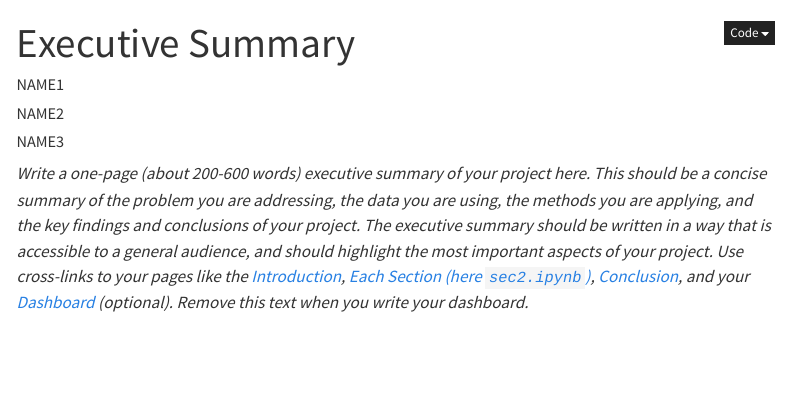
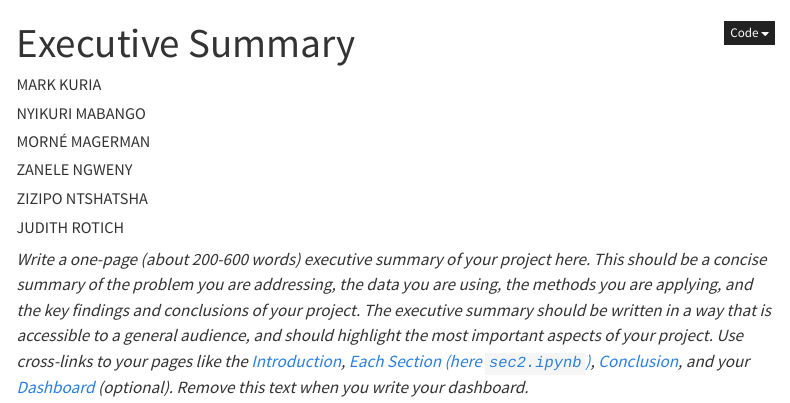
Before and after one commit to CU-S26-MSDSSB-DSCI-01-DataScienceLab/DataScienceLab_Migration, a Quarto document (index.qmd): the page in a window 1100 px wide, from its top. Rendered offline with R 4.5, knitr and Pandoc in place of Quarto, with nearby package versions; menus at the side of the page are left out.

Commit message:
Update index.qmd

```diff
--- a/index.qmd
+++ b/index.qmd
@@ -1,9 +1,12 @@
 ---
 title: "Executive Summary"
 author:
-    - name: "NAME1"
-    - name: "NAME2"
-    - name: "NAME3"
+    - name: "MARK KURIA "
+    - name: "NYIKURI MABANGO"
+    - name: "MORNÉ MAGERMAN"
+    - name: "ZANELE NGWENY"
+    - name: "ZIZIPO NTSHATSHA"
+    - name: "JUDITH ROTICH"
 ---
 
 *Write a one-page (about 200-600 words) executive summary of your project here. This should be a concise summary of the problem you are addressing, the data you are using, the methods you are applying, and the key findings and conclusions of your project. The executive summary should be written in a way that is accessible to a general audience, and should highlight the most important aspects of your project. Use cross-links to your pages like the [Introduction](introduction.qmd), [Each Section (here `sec2.ipynb`)](sec2.ipynb), [Conclusion](conclusion.qmd), and your [Dashboard](dashboard.qmd) (optional). Remove this text when you write your dashboard.*
```
